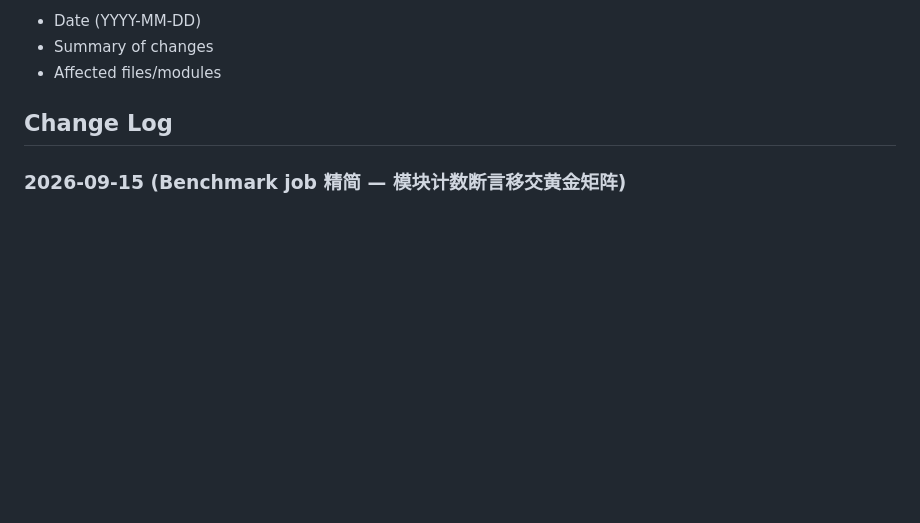
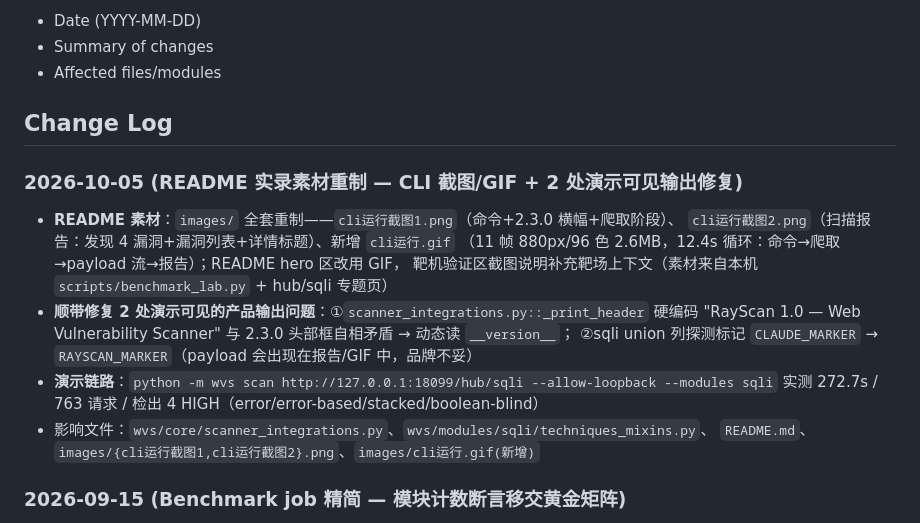
Before and after one commit to xiabai2008/rayscan, a Markdown page: AGENTS.md, the part around the change. Drawn GitHub-style; blank space fills up the shorter version.

```diff
--- a/AGENTS.md
+++ b/AGENTS.md
@@ -20,6 +20,19 @@ All code changes must be logged in this file. Each entry should include:
 - Affected files/modules
 
 ## Change Log
+
+### 2026-10-05 (README 实录素材重制 — CLI 截图/GIF + 2 处演示可见输出修复)
+- **README 素材**：`images/` 全套重制——`cli运行截图1.png`（命令+2.3.0 横幅+爬取阶段）、
+  `cli运行截图2.png`（扫描报告：发现 4 漏洞+漏洞列表+详情标题）、新增 `cli运行.gif`
+  （11 帧 880px/96 色 2.6MB，12.4s 循环：命令→爬取→payload 流→报告）；README hero 区改用 GIF，
+  靶机验证区截图说明补充靶场上下文（素材来自本机 `scripts/benchmark_lab.py` + hub/sqli 专题页）
+- **顺带修复 2 处演示可见的产品输出问题**：①`scanner_integrations.py::_print_header` 硬编码
+  "RayScan 1.0 — Web Vulnerability Scanner" 与 2.3.0 头部框自相矛盾 → 动态读 `__version__`；
+  ②sqli union 列探测标记 `CLAUDE_MARKER` → `RAYSCAN_MARKER`（payload 会出现在报告/GIF 中，品牌不妥）
+- **演示链路**：`python -m wvs scan http://127.0.0.1:18099/hub/sqli --allow-loopback --modules sqli`
+  实测 272.7s / 763 请求 / 检出 4 HIGH（error/error-based/stacked/boolean-blind）
+- 影响文件：`wvs/core/scanner_integrations.py`、`wvs/modules/sqli/techniques_mixins.py`、
+  `README.md`、`images/{cli运行截图1,cli运行截图2}.png`、`images/cli运行.gif(新增)`
 
 ### 2026-09-15 (Benchmark job 精简 — 模块计数断言移交黄金矩阵)
 - run_benchmark.py 默认只跑 SPA(--js-render)链路(其独有覆盖);历史全站逐模块计数断言
```
Also changed, not shown: README.md (+4 -4 lines), images/cli运行截图1.png, images/cli运行截图2.png, 1 other file.
